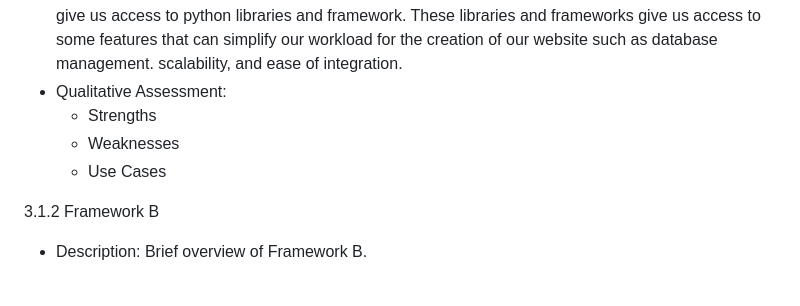
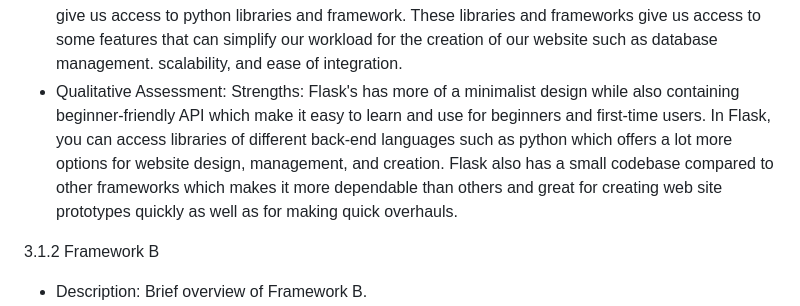
Before and after one commit to Cicciarelli/omega-soen341projectW2024, a Markdown page: README.md, the part around the change. Rendered like a GitHub page; blank space fills up the shorter version.

Commit message:
Flask template

```diff
--- a/README.md
+++ b/README.md
@@ -87,9 +87,7 @@ deadlines.
   Flask is simple to use and flexible making it easy for beginners to use and create a website from it during their first-time use. It is also a minimalistic web development frame when it comes to its web design. Flask comes with its own pros and cons that can change how you plan to create your website. A great thing about Flask is that it has a large and active community that and can help with any questions or difficulties that you may encounter while using Flask. There are a lot of tutorials on how to use flask on YouTube as well as websites to teach the different functions that are offered by flask. Flask can also be integrated with Python which is our backend language of choice. This can give us access to python libraries and framework. These libraries and frameworks give us access to some features that can simplify our workload for the creation of our website such as database management.
 scalability, and ease of integration.
 - Qualitative Assessment:
-  - Strengths
-  - Weaknesses
-  - Use Cases
+  Strengths: Flask's has more of a minimalist design while also containing beginner-friendly API which make it easy to learn and use for beginners and first-time users. In Flask, you can access libraries of different back-end languages such as python which offers a lot more options for website design, management, and creation. Flask also has a small codebase compared to other frameworks which makes it more dependable than others and great for creating web site prototypes quickly as well as for making quick overhauls.
 
  3.1.2 Framework B
 - Description: Brief overview of Framework B.
```
